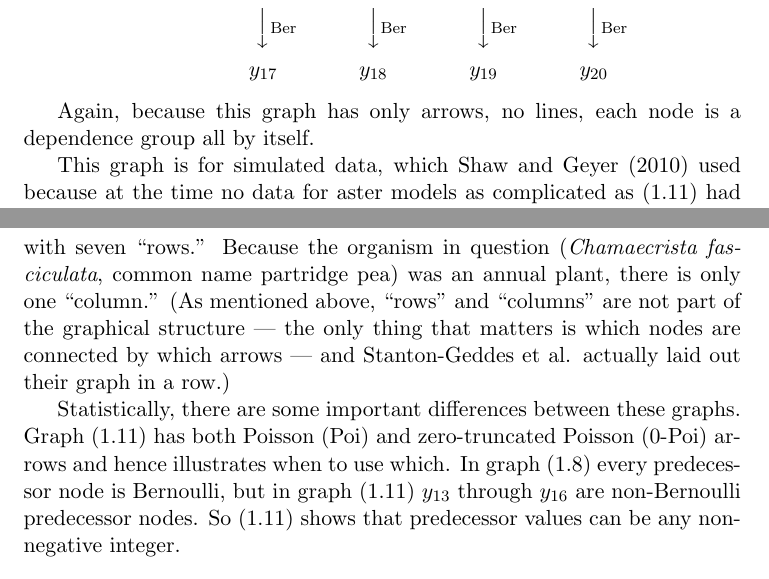
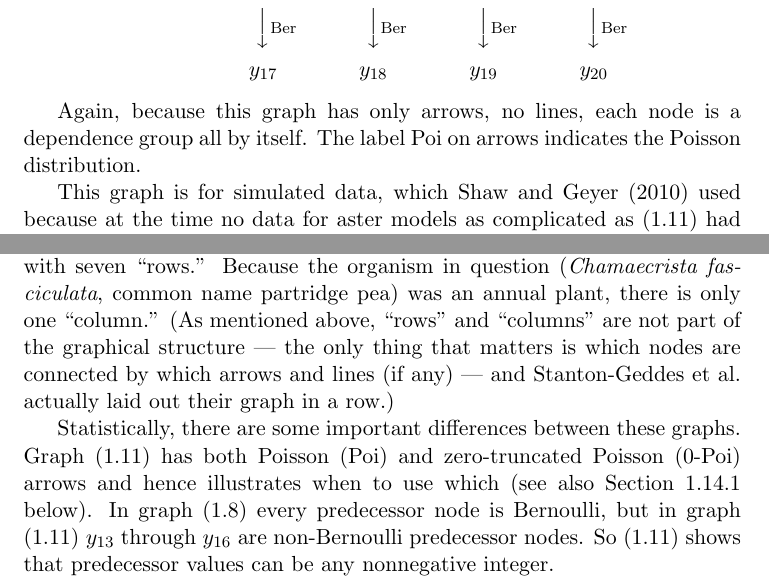
Before and after one commit to cjgeyer/AsterTheory, a LaTeX thesis (theory.tex, which reads intro.tex): two parts of pages 24 and 25 of 41, joined at a grey line, cut so that both start at the same text. Compiled offline with pdfLaTeX; a missing bibliography style is replaced by a similar one.

Commit message:
Revised down to 1.14.1

```diff
--- a/intro.tex
+++ b/intro.tex
@@ -1080,7 +1080,8 @@ Here is a more complicated aster graph from \citet{aster3}
 \end{equation}
 
 Again, because this graph has only arrows, no lines, each node is
-a dependence group all by itself.
+a dependence group all by itself.  The label Poi on arrows indicates
+the Poisson distribution.
 
 This graph is for simulated data, which \citet{aster3} used because
 at the time no data for aster models as complicated as \eqref{gr:aster3} had
@@ -1106,12 +1107,14 @@ Because the organism in question (\emph{Chamaecrista fasciculata}, common
 name partridge pea) was an annual plant, there is only one ``column.''
 (As mentioned above, ``rows'' and ``columns'' are not part of the graphical
 structure --- the only thing that matters is which nodes are connected
-by which arrows --- and \citeauthor{stanton-geddes-tiffin-shaw} actually
+by which arrows and lines (if any) ---
+and \citeauthor{stanton-geddes-tiffin-shaw} actually
 laid out their graph in a row.)
 
 Statistically, there are some important differences between these graphs.
 Graph \eqref{gr:aster3} has both Poisson (Poi) and zero-truncated Poisson
-(0-Poi) arrows and hence illustrates when to use which.
+(0-Poi) arrows and hence illustrates when to use which
+(see also Section~\ref{sec:zero-inflated} below).
 In graph \eqref{gr:aster1} every predecessor node is Bernoulli,
 but in graph \eqref{gr:aster3} $y_{13}$ through $y_{16}$ are non-Bernoulli
 predecessor nodes.  So \eqref{gr:aster3} shows that predecessor values can
```
Also changed, not shown: intro.tex (6 more changed lines), 2 other files.
